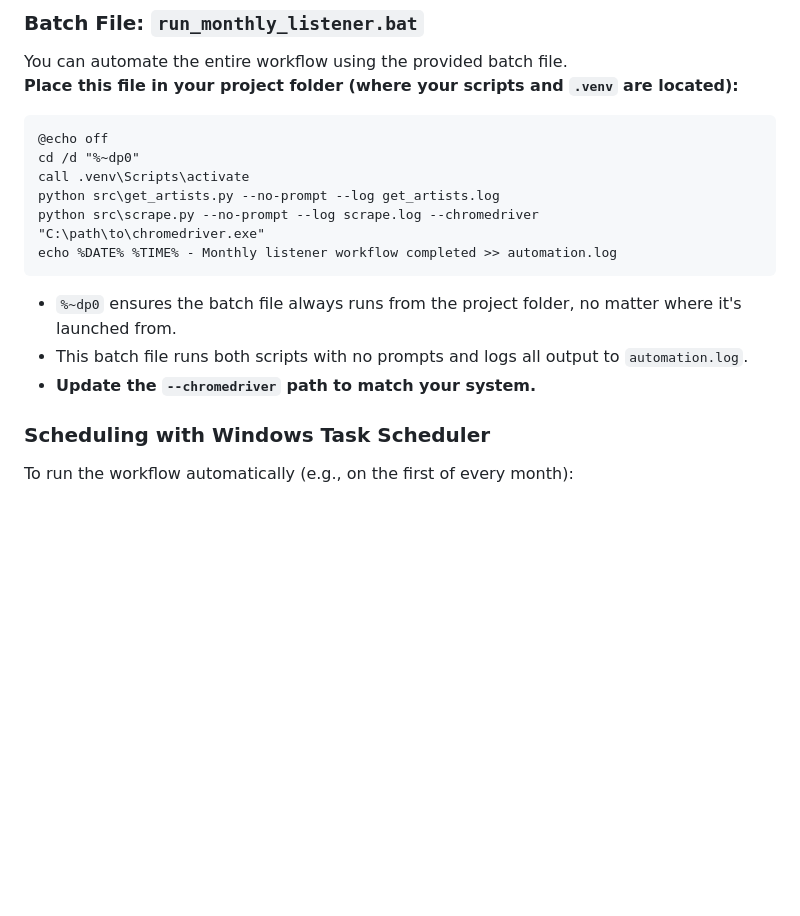
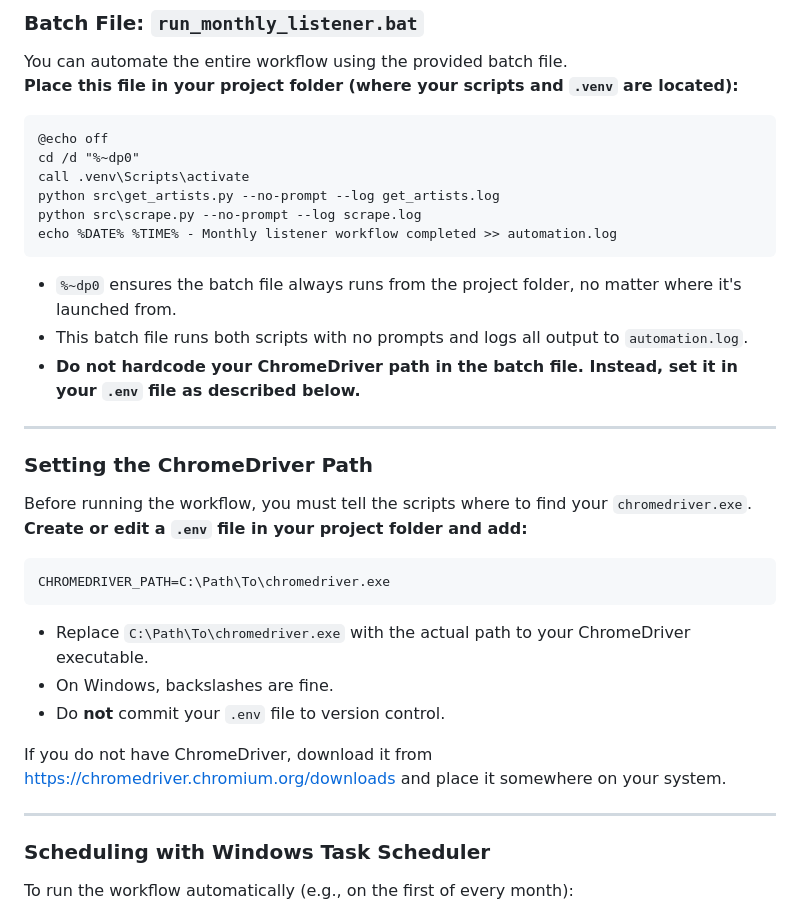
Before and after one commit to jason-donner/spotify-monthly-listener-extract, a Markdown page: README.md, the part around the change. Rendered like a GitHub page; blank space fills up the shorter version.

Commit message:
Updated with chrome.exe extensions

````diff
--- a/README.md
+++ b/README.md
@@ -160,13 +160,32 @@ You can automate the entire workflow using the provided batch file.
 cd /d "%~dp0"
 call .venv\Scripts\activate
 python src\get_artists.py --no-prompt --log get_artists.log
-python src\scrape.py --no-prompt --log scrape.log --chromedriver "C:\path\to\chromedriver.exe"
+python src\scrape.py --no-prompt --log scrape.log
 echo %DATE% %TIME% - Monthly listener workflow completed >> automation.log
 ```
 
 - `%~dp0` ensures the batch file always runs from the project folder, no matter where it's launched from.
 - This batch file runs both scripts with no prompts and logs all output to `automation.log`.
-- **Update the `--chromedriver` path to match your system.**
+- **Do not hardcode your ChromeDriver path in the batch file. Instead, set it in your `.env` file as described below.**
+
+---
+
+### Setting the ChromeDriver Path
+
+Before running the workflow, you must tell the scripts where to find your `chromedriver.exe`.
+**Create or edit a `.env` file in your project folder and add:**
+
+```
+CHROMEDRIVER_PATH=C:\Path\To\chromedriver.exe
+```
+
+- Replace `C:\Path\To\chromedriver.exe` with the actual path to your ChromeDriver executable.
+- On Windows, backslashes are fine.
+- Do **not** commit your `.env` file to version control.
+
+If you do not have ChromeDriver, download it from [https://chromedriver.chromium.org/downloads](https://chromedriver.chromium.org/downloads) and place it somewhere on your system.
+
+---
 
 ### Scheduling with Windows Task Scheduler
 
````
